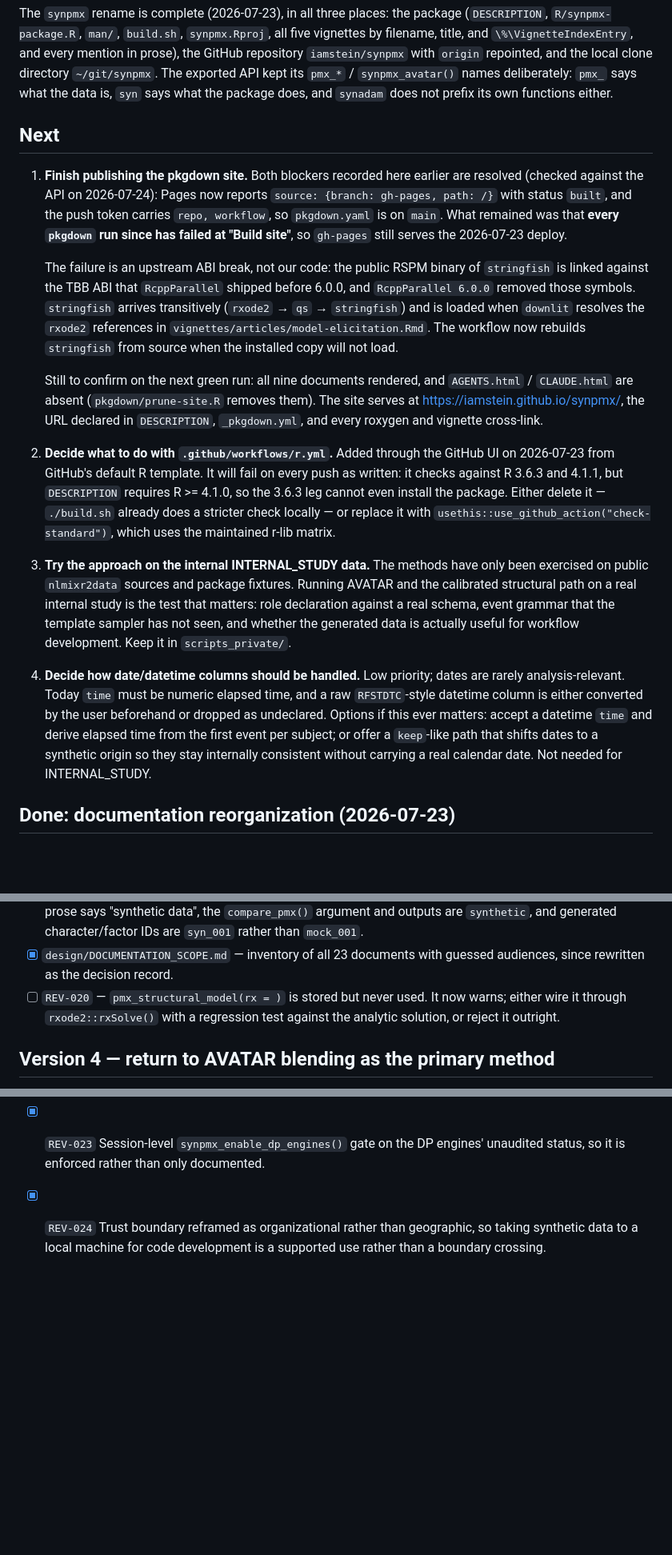
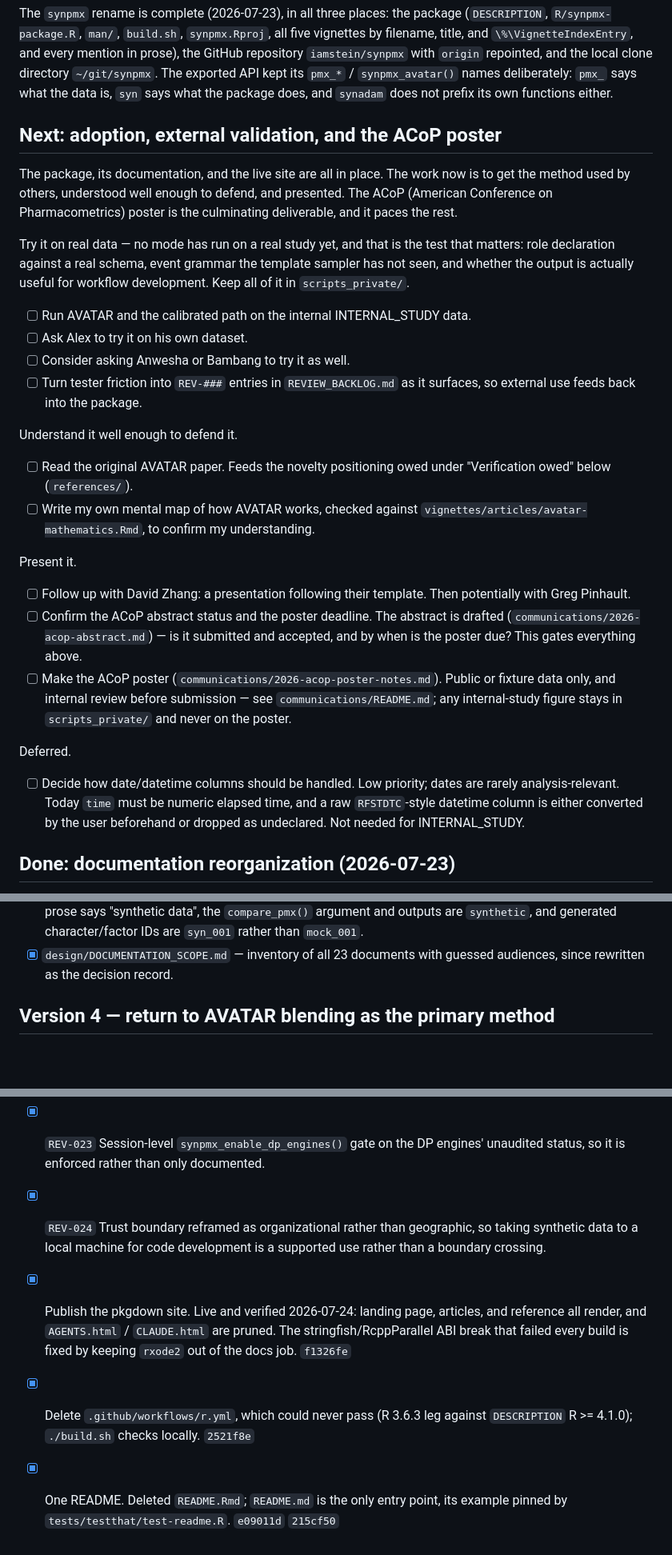
Before and after one commit to iamstein/synpmx, a Markdown page: design/TODO.md, 3 parts joined by grey strips. Shown at 80% size. Rendered like a GitHub page; blank space fills up the shorter version.

Commit message:
Clean up TODO: move finished work to Done, add the adoption/poster scope
Follows the file's own rule that a closed item is ticked and moved down, not
left sitting in the active queue. The publishing, r.yml, and single-README
work were all done but still listed as pending; they move to the Done list
with commit refs. REV-020, an open finding stranded at the end of the
completed documentation-reorganization list, moves up to the correctness and
privacy findings queue where the other open REVs live.

Adds the new top scope -- external validation and the ACoP poster -- since
the code and docs are in place and the work is now getting the method used,
understood, and presented: PIT565, Alex, Anwesha/Bambang; reading the AVATAR
paper and mapping the algorithm; David Zhang and Greg Pinhault; the poster.

Beyond the listed items, records three dependencies they imply: capture
tester friction as REV entries, confirm the abstract is actually submitted
and learn the poster deadline (it gates the rest), and hold the poster to
public/fixture data with internal review, since internal-data testing is
happening in parallel and its figures must not reach the poster.

Co-Authored-By: Claude Opus 4.8 <noreply@anthropic.com>

```diff
--- a/design/TODO.md
+++ b/design/TODO.md
@@ -40,52 +40,49 @@ its `pmx_*` / `synpmx_avatar()` names deliberately: `pmx_` says what the data
 is, `syn` says what the package does, and `synadam` does not prefix its own
 functions either.
 
-## Next
+## Next: adoption, external validation, and the ACoP poster
 
-1. **Finish publishing the pkgdown site.** Both blockers recorded here earlier
-   are resolved (checked against the API on 2026-07-24): Pages now reports
-   `source: {branch: gh-pages, path: /}` with status `built`, and the push
-   token carries `repo, workflow`, so `pkgdown.yaml` is on `main`. What
-   remained was that **every `pkgdown` run since has failed at "Build site"**,
-   so `gh-pages` still serves the 2026-07-23 deploy.
+The package, its documentation, and the live site are all in place. The work now
+is to get the method used by others, understood well enough to defend, and
+presented. The ACoP (American Conference on Pharmacometrics) poster is the
+culminating deliverable, and it paces the rest.
 
-   The failure is an upstream ABI break, not our code: the public RSPM binary
-   of `stringfish` is linked against the TBB ABI that `RcppParallel` shipped
-   before 6.0.0, and `RcppParallel 6.0.0` removed those symbols. `stringfish`
-   arrives transitively (`rxode2` → `qs` → `stringfish`) and is loaded when
-   `downlit` resolves the `rxode2` references in
-   `vignettes/articles/model-elicitation.Rmd`. The workflow now rebuilds
-   `stringfish` from source when the installed copy will not load.
+Try it on real data — no mode has run on a real study yet, and that is the test
+that matters: role declaration against a real schema, event grammar the template
+sampler has not seen, and whether the output is actually useful for workflow
+development. Keep all of it in `scripts_private/`.
 
-   Still to confirm on the next green run: all nine documents rendered, and
-   `AGENTS.html` / `CLAUDE.html` are absent (`pkgdown/prune-site.R` removes
-   them). The site serves at <https://iamstein.github.io/synpmx/>, the URL
-   declared in `DESCRIPTION`, `_pkgdown.yml`, and every roxygen and vignette
-   cross-link.
+- [ ] Run AVATAR and the calibrated path on the internal INTERNAL_STUDY data.
+- [ ] Ask Alex to try it on his own dataset.
+- [ ] Consider asking Anwesha or Bambang to try it as well.
+- [ ] Turn tester friction into `REV-###` entries in `REVIEW_BACKLOG.md` as it
+      surfaces, so external use feeds back into the package.
 
-2. **Decide what to do with `.github/workflows/r.yml`.** Added through the
-   GitHub UI on 2026-07-23 from GitHub's default R template. It will fail on
-   every push as written: it checks against R 3.6.3 and 4.1.1, but
-   `DESCRIPTION` requires R >= 4.1.0, so the 3.6.3 leg cannot even install the
-   package. Either delete it — `./build.sh` already does a stricter check
-   locally — or replace it with `usethis::use_github_action("check-standard")`,
-   which uses the maintained r-lib matrix.
+Understand it well enough to defend it.
 
-3. **Try the approach on the internal INTERNAL_STUDY data.** The methods have only been
-   exercised on public `nlmixr2data` sources and package fixtures. Running
-   AVATAR and the calibrated structural path on a real internal study is the
-   test that matters: role declaration against a real schema, event grammar
-   that the template sampler has not seen, and whether the generated data is
-   actually useful for workflow development. Keep it in `scripts_private/`.
+- [ ] Read the original AVATAR paper. Feeds the novelty positioning owed under
+      "Verification owed" below (`references/`).
+- [ ] Write my own mental map of how AVATAR works, checked against
+      `vignettes/articles/avatar-mathematics.Rmd`, to confirm my understanding.
 
-4. **Decide how date/datetime columns should be handled.** Low priority; dates
-   are rarely analysis-relevant. Today `time` must be numeric elapsed time, and
-   a raw `RFSTDTC`-style datetime column is either converted by the user
-   beforehand or dropped as undeclared. Options if this ever matters: accept a
-   datetime `time` and derive elapsed time from the first event per subject; or
-   offer a `keep`-like path that shifts dates to a synthetic origin so they stay
-   internally consistent without carrying a real calendar date. Not needed for
-   INTERNAL_STUDY.
+Present it.
+
+- [ ] Follow up with David Zhang: a presentation following their template. Then
+      potentially with Greg Pinhault.
+- [ ] Confirm the ACoP abstract status and the poster deadline. The abstract is
+      drafted (`communications/2026-acop-abstract.md`) — is it submitted and
+      accepted, and by when is the poster due? This gates everything above.
+- [ ] Make the ACoP poster (`communications/2026-acop-poster-notes.md`). Public
+      or fixture data only, and internal review before submission — see
+      `communications/README.md`; any internal-study figure stays in
+      `scripts_private/` and never on the poster.
+
+Deferred.
+
+- [ ] Decide how date/datetime columns should be handled. Low priority; dates
+      are rarely analysis-relevant. Today `time` must be numeric elapsed time,
+      and a raw `RFSTDTC`-style datetime column is either converted by the user
+      beforehand or dropped as undeclared. Not needed for INTERNAL_STUDY.
 
 ## Done: documentation reorganization (2026-07-23)
 
@@ -131,9 +128,6 @@ this section is stale. `AGENTS.md` now records the resulting three-tier rule.
       character/factor IDs are `syn_001` rather than `mock_001`.
 - [x] `design/DOCUMENTATION_SCOPE.md` — inventory of all 23 documents with
       guessed audiences, since rewritten as the decision record.
-- [ ] `REV-020` — `pmx_structural_model(rx = )` is stored but never used. It now
-      warns; either wire it through `rxode2::rxSolve()` with a regression test
-      against the analytic solution, or reject it outright.
 
 ## Version 4 — return to AVATAR blending as the primary method
 
@@ -294,3 +292,11 @@ Keep this path for pooled corpora; it is not superseded by v3.
 - [x] `REV-024` Trust boundary reframed as organizational rather than
       geographic, so taking synthetic data to a local machine for code
       development is a supported use rather than a boundary crossing.
+- [x] Publish the pkgdown site. Live and verified 2026-07-24: landing page,
+      articles, and reference all render, and `AGENTS.html` / `CLAUDE.html` are
+      pruned. The stringfish/RcppParallel ABI break that failed every build is
+      fixed by keeping `rxode2` out of the docs job. `f1326fe`
+- [x] Delete `.github/workflows/r.yml`, which could never pass (R 3.6.3 leg
+      against `DESCRIPTION` R >= 4.1.0); `./build.sh` checks locally. `2521f8e`
+- [x] One README. Deleted `README.Rmd`; `README.md` is the only entry point,
+      its example pinned by `tests/testthat/test-readme.R`. `e09011d` `215cf50`
```
Also changed, not shown: other parts of design/TODO.md (+4 -0 lines).
